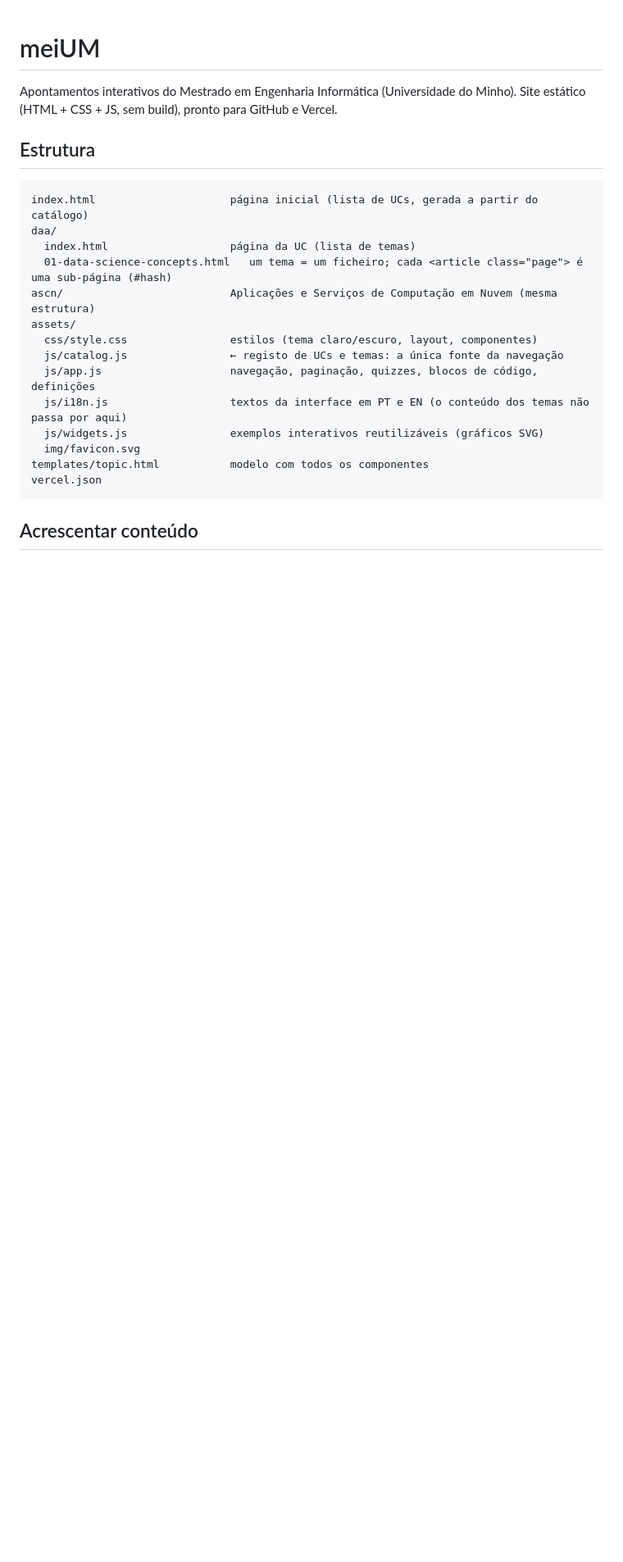
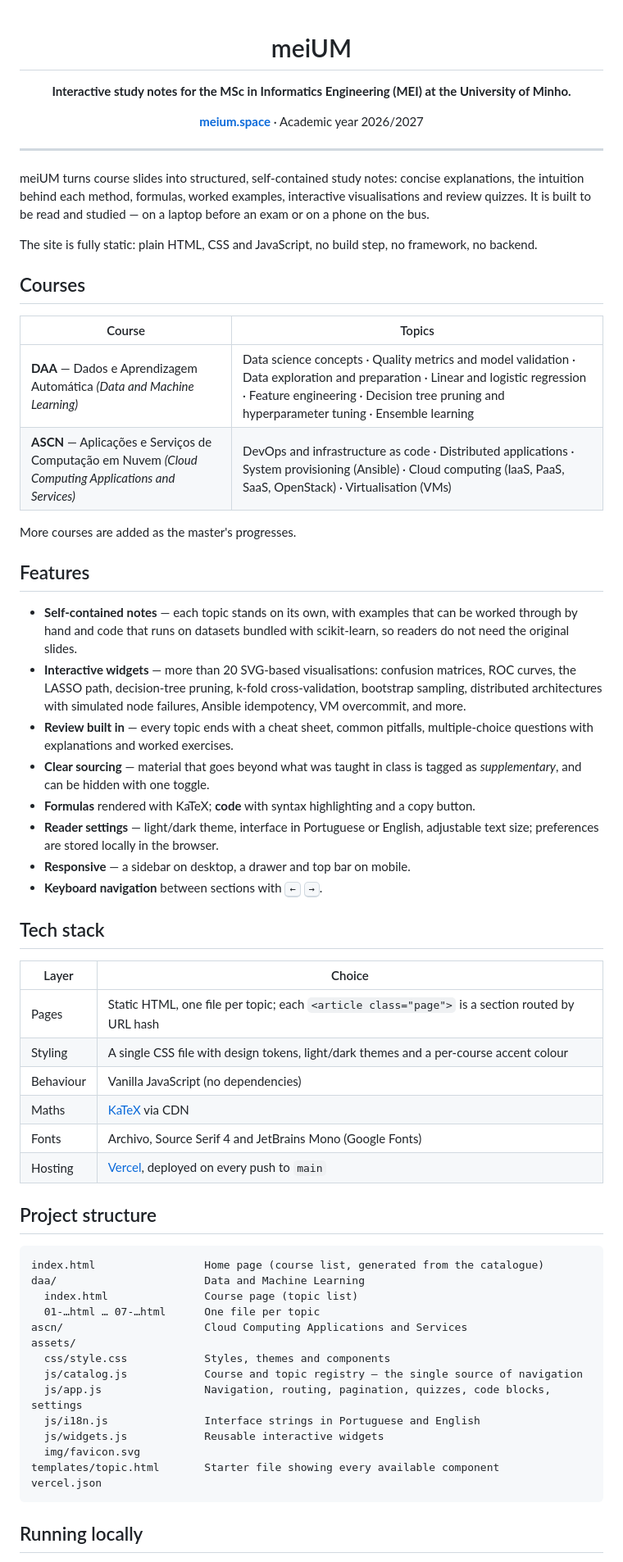
Before and after one commit to neptunedev77/meiUM, a Markdown page: README.md, the part around one of its changes. Shown at 82% size. Drawn GitHub-style; blank space fills up the shorter version.

Commit message:
Rewrite README

````diff
--- a/README.md
+++ b/README.md
@@ -1,26 +3,66 @@
 # meiUM
 
-Apontamentos interativos do Mestrado em Engenharia Informática (Universidade do Minho).
-Site estático (HTML + CSS + JS, sem build), pronto para GitHub e Vercel.
+**Interactive study notes for the MSc in Informatics Engineering (MEI) at the University of Minho.**
 
-## Estrutura
+[**meium.space**](https://meium.space/index.html) · Academic year 2026/2027
+
+</div>
+
+---
+
+meiUM turns course slides into structured, self-contained study notes: concise explanations, the intuition behind each method, formulas, worked examples, interactive visualisations and review quizzes. It is built to be read and studied — on a laptop before an exam or on a phone on the bus.
+
+The site is fully static: plain HTML, CSS and JavaScript, no build step, no framework, no backend.
+
+## Courses
+
+| Course | Topics |
+| --- | --- |
+| **DAA** — Dados e Aprendizagem Automática *(Data and Machine Learning)* | Data science concepts · Quality metrics and model validation · Data exploration and preparation · Linear and logistic regression · Feature engineering · Decision tree pruning and hyperparameter tuning · Ensemble learning |
+| **ASCN** — Aplicações e Serviços de Computação em Nuvem *(Cloud Computing Applications and Services)* | DevOps and infrastructure as code · Distributed applications · System provisioning (Ansible) · Cloud computing (IaaS, PaaS, SaaS, OpenStack) · Virtualisation (VMs) |
+
+More courses are added as the master's progresses.
+
+## Features
+
+- **Self-contained notes** — each topic stands on its own, with examples that can be worked through by hand and code that runs on datasets bundled with scikit-learn, so readers do not need the original slides.
+- **Interactive widgets** — more than 20 SVG-based visualisations: confusion matrices, ROC curves, the LASSO path, decision-tree pruning, k-fold cross-validation, bootstrap sampling, distributed architectures with simulated node failures, Ansible idempotency, VM overcommit, and more.
+- **Review built in** — every topic ends with a cheat sheet, common pitfalls, multiple-choice questions with explanations and worked exercises.
+- **Clear sourcing** — material that goes beyond what was taught in class is tagged as *supplementary*, and can be hidden with one toggle.
+- **Formulas** rendered with KaTeX; **code** with syntax highlighting and a copy button.
+- **Reader settings** — light/dark theme, interface in Portuguese or English, adjustable text size; preferences are stored locally in the browser.
+- **Responsive** — a sidebar on desktop, a drawer and top bar on mobile.
+- **Keyboard navigation** between sections with <kbd>←</kbd> <kbd>→</kbd>.
+
+## Tech stack
+
+| Layer | Choice |
+| --- | --- |
+| Pages | Static HTML, one file per topic; each `<article class="page">` is a section routed by URL hash |
+| Styling | A single CSS file with design tokens, light/dark themes and a per-course accent colour |
+| Behaviour | Vanilla JavaScript (no dependencies) |
+| Maths | [KaTeX](https://katex.org/) via CDN |
+| Fonts | Archivo, Source Serif 4 and JetBrains Mono (Google Fonts) |
+| Hosting | [Vercel](https://vercel.com/), deployed on every push to `main` |
+
+## Project structure
 
 ```
-index.html                     página inicial (lista de UCs, gerada a partir do catálogo)
-daa/
-  index.html                   página da UC (lista de temas)
-  01-data-science-concepts.html   um tema = um ficheiro; cada <article class="page"> é uma sub-página (#hash)
-ascn/                          Aplicações e Serviços de Computação em Nuvem (mesma estrutura)
+index.html                 Home page (course list, generated from the catalogue)
+daa/                       Data and Machine Learning
+  index.html               Course page (topic list)
+  01-…html … 07-…html      One file per topic
+ascn/                      Cloud Computing Applications and Services
 assets/
-  css/style.css                estilos (tema claro/escuro, layout, componentes)
-  js/catalog.js                ← registo de UCs e temas: a única fonte da navegação
-  js/app.js                    navegação, paginação, quizzes, blocos de código, definições
-  js/i18n.js                   textos da interface em PT e EN (o conteúdo dos temas não passa por aqui)
-  js/widgets.js                exemplos interativos reutilizáveis (gráficos SVG)
+  css/style.css            Styles, themes and components
+  js/catalog.js            Course and topic registry — the single source of navigation
+  js/app.js                Navigation, routing, pagination, quizzes, code blocks, settings
+  js/i18n.js               Interface strings in Portuguese and English
+  js/widgets.js            Reusable interactive widgets
   img/favicon.svg
-templates/topic.html           modelo com todos os componentes
+templates/topic.html       Starter file showing every available component
 vercel.json
 ```
 
-## Acrescentar conteúdo
+## Running locally
 
````
Also changed, not shown: other parts of README.md (+46 -33 lines).
